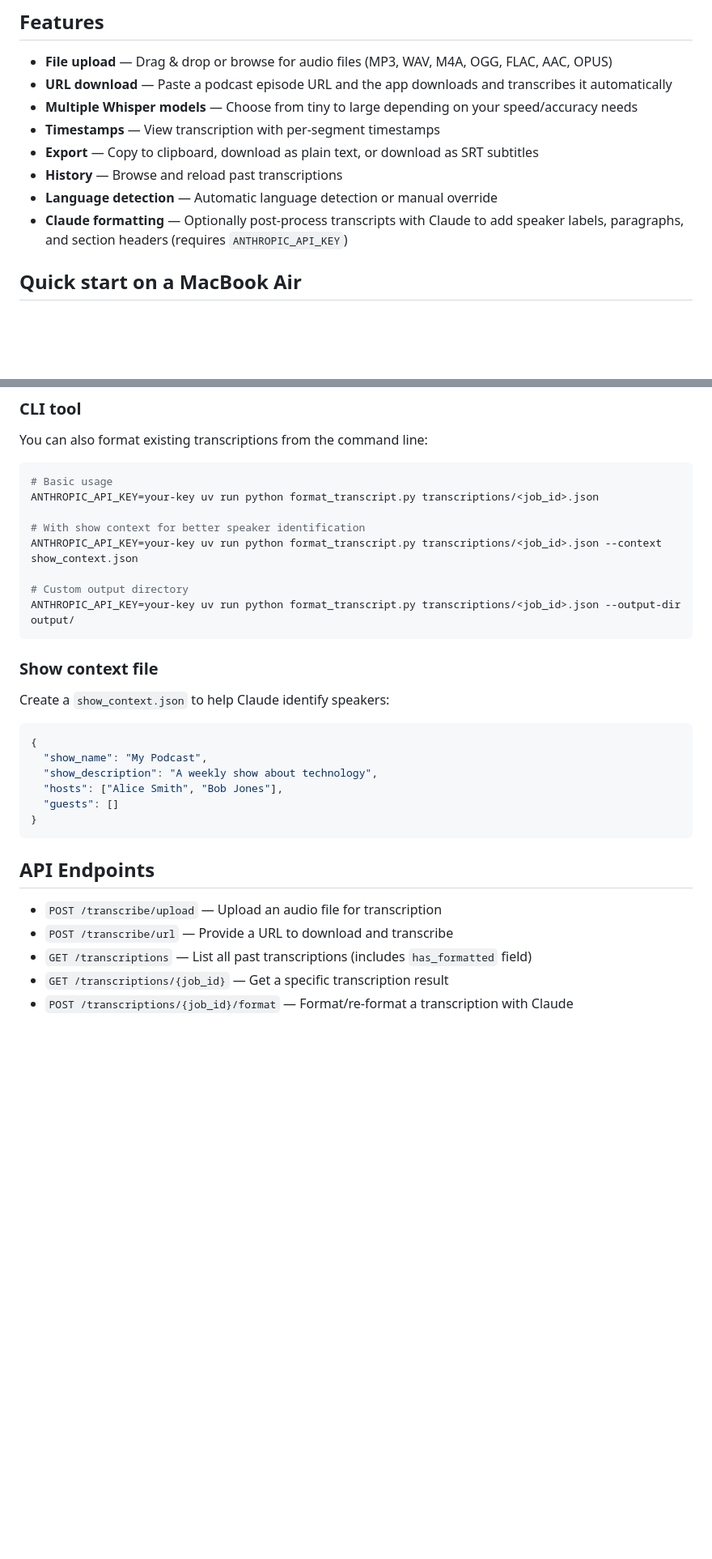
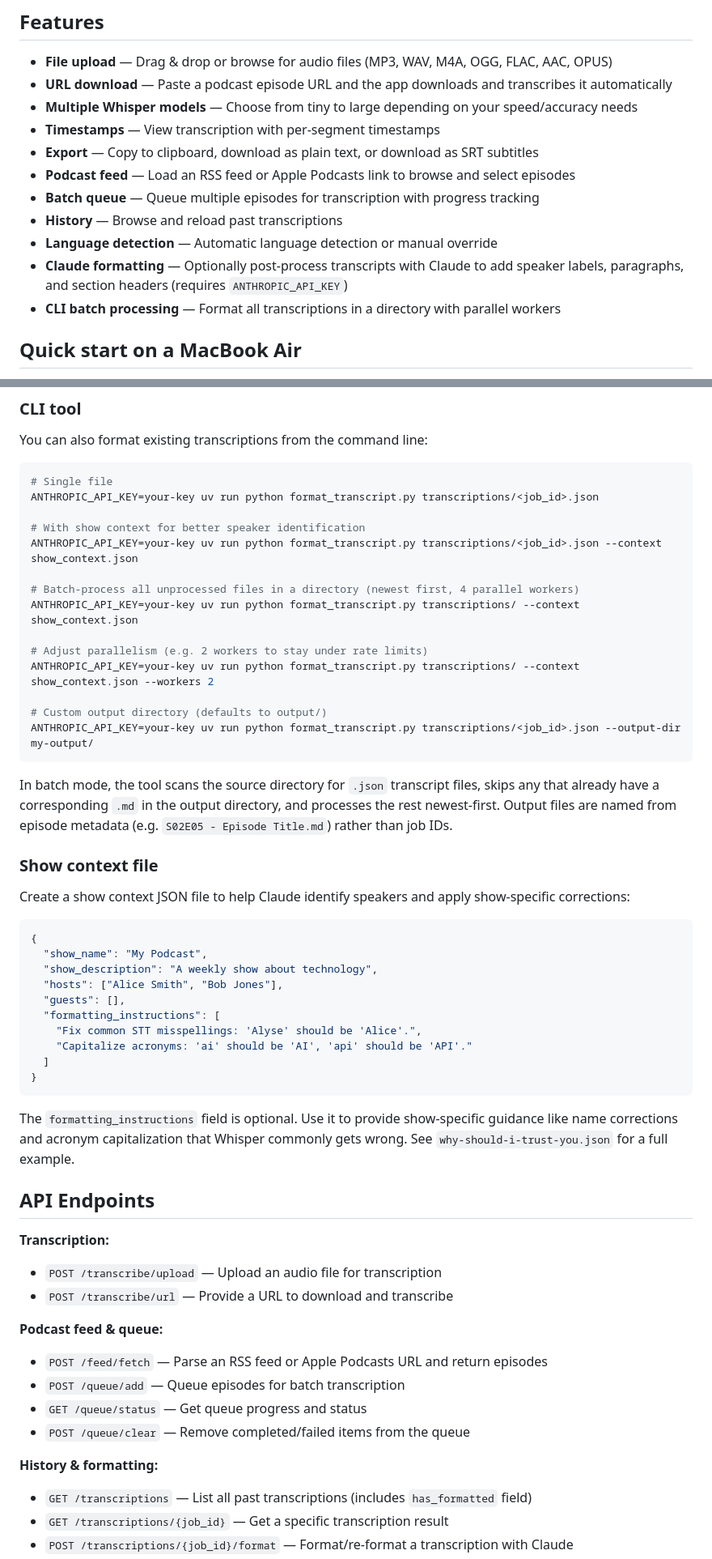
Before and after one commit to jlicht/podcasting, a Markdown page: README.md, 2 parts joined by grey strips. Shown at 81% size. GitHub-like rendering; blank space fills up the shorter version.

Commit message:
Update README with batch processing, parallel workers, and full API docs
- Document batch directory mode and --workers flag for CLI tool
- Add formatting_instructions to show context example
- Document podcast feed and queue features
- Organize API endpoints into logical sections

Co-Authored-By: Claude Opus 4.6 <noreply@anthropic.com>

````diff
--- a/README.md
+++ b/README.md
@@ -11,9 +11,12 @@ A web application for transcribing podcasts using Whisper via [mlx-whisper](http
 - **Multiple Whisper models** — Choose from tiny to large depending on your speed/accuracy needs
 - **Timestamps** — View transcription with per-segment timestamps
 - **Export** — Copy to clipboard, download as plain text, or download as SRT subtitles
+- **Podcast feed** — Load an RSS feed or Apple Podcasts link to browse and select episodes
+- **Batch queue** — Queue multiple episodes for transcription with progress tracking
 - **History** — Browse and reload past transcriptions
 - **Language detection** — Automatic language detection or manual override
 - **Claude formatting** — Optionally post-process transcripts with Claude to add speaker labels, paragraphs, and section headers (requires `ANTHROPIC_API_KEY`)
+- **CLI batch processing** — Format all transcriptions in a directory with parallel workers
 
 ## Quick start on a MacBook Air
 
@@ -107,33 +110,56 @@ Formatted output is saved alongside the raw JSON as `.md` (Markdown) and `.docx`
 You can also format existing transcriptions from the command line:
 
 ```bash
-# Basic usage
+# Single file
 ANTHROPIC_API_KEY=your-key uv run python format_transcript.py transcriptions/<job_id>.json
 
 # With show context for better speaker identification
 ANTHROPIC_API_KEY=your-key uv run python format_transcript.py transcriptions/<job_id>.json --context show_context.json
 
-# Custom output directory
-ANTHROPIC_API_KEY=your-key uv run python format_transcript.py transcriptions/<job_id>.json --output-dir output/
+# Batch-process all unprocessed files in a directory (newest first, 4 parallel workers)
+ANTHROPIC_API_KEY=your-key uv run python format_transcript.py transcriptions/ --context show_context.json
+
+# Adjust parallelism (e.g. 2 workers to stay under rate limits)
+ANTHROPIC_API_KEY=your-key uv run python format_transcript.py transcriptions/ --context show_context.json --workers 2
+
+# Custom output directory (defaults to output/)
+ANTHROPIC_API_KEY=your-key uv run python format_transcript.py transcriptions/<job_id>.json --output-dir my-output/
 ```
+
+In batch mode, the tool scans the source directory for `.json` transcript files, skips any that already have a corresponding `.md` in the output directory, and processes the rest newest-first. Output files are named from episode metadata (e.g. `S02E05 - Episode Title.md`) rather than job IDs.
 
 ### Show context file
 
-Create a `show_context.json` to help Claude identify speakers:
+Create a show context JSON file to help Claude identify speakers and apply show-specific corrections:
 
 ```json
 {
   "show_name": "My Podcast",
   "show_description": "A weekly show about technology",
   "hosts": ["Alice Smith", "Bob Jones"],
-  "guests": []
+  "guests": [],
+  "formatting_instructions": [
+    "Fix common STT misspellings: 'Alyse' should be 'Alice'.",
+    "Capitalize acronyms: 'ai' should be 'AI', 'api' should be 'API'."
+  ]
 }
 ```
 
+The `formatting_instructions` field is optional. Use it to provide show-specific guidance like name corrections and acronym capitalization that Whisper commonly gets wrong. See `why-should-i-trust-you.json` for a full example.
+
 ## API Endpoints
 
+**Transcription:**
 - `POST /transcribe/upload` — Upload an audio file for transcription
 - `POST /transcribe/url` — Provide a URL to download and transcribe
+
+**Podcast feed & queue:**
+- `POST /feed/fetch` — Parse an RSS feed or Apple Podcasts URL and return episodes
+- `POST /queue/add` — Queue episodes for batch transcription
+- `GET /queue/status` — Get queue progress and status
+- `POST /queue/clear` — Remove completed/failed items from the queue
+
+**History & formatting:**
 - `GET /transcriptions` — List all past transcriptions (includes `has_formatted` field)
 - `GET /transcriptions/{job_id}` — Get a specific transcription result
 - `POST /transcriptions/{job_id}/format` — Format/re-format a transcription with Claude
````
